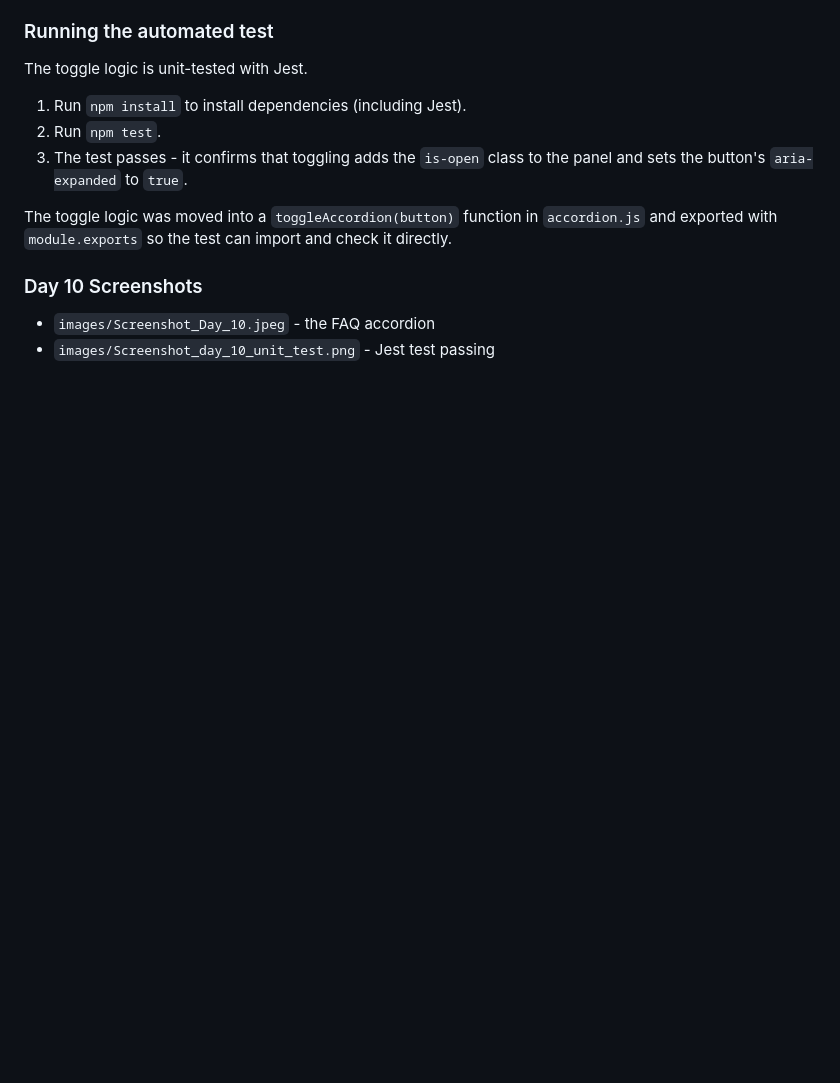
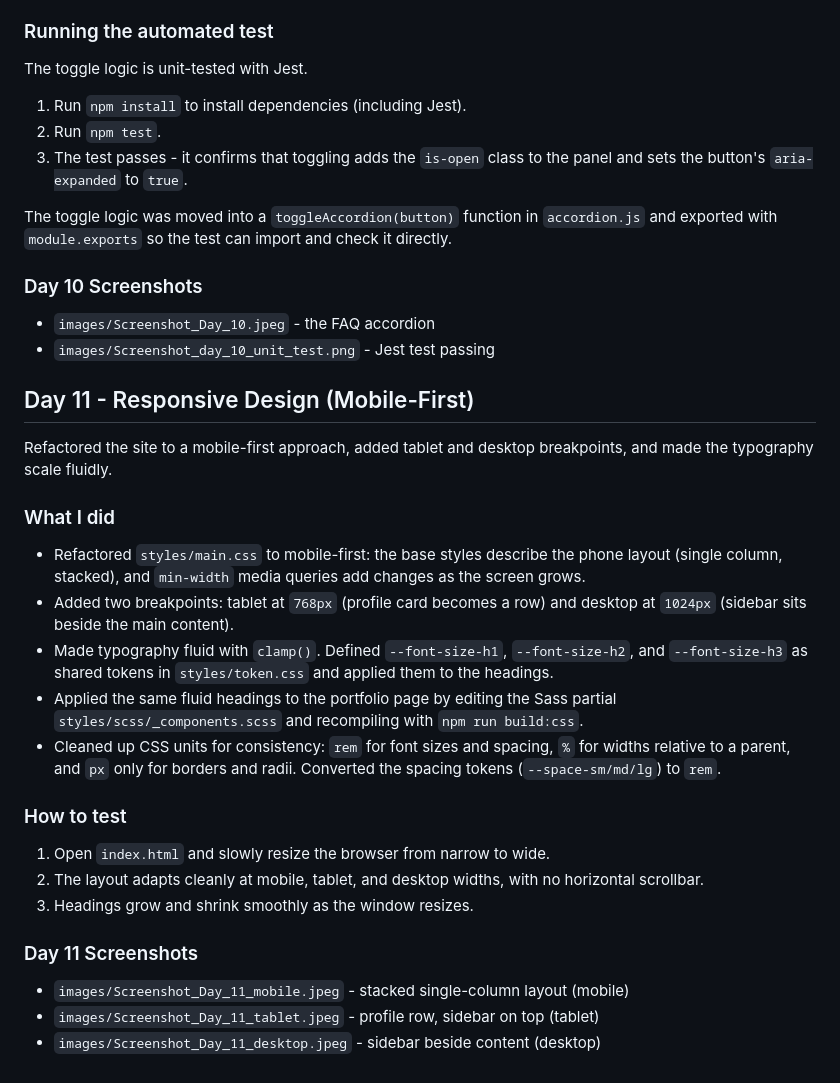
Before and after one commit to Nandana-KR/Bitpixel-learning, a Markdown page: README.md, the part around the change. GitHub-like rendering; blank space fills up the shorter version.

Commit message:
Day 11: add README section for responsive design

```diff
--- a/README.md
+++ b/README.md
@@ -286,3 +286,36 @@ check it directly.
 ### Day 10 Screenshots
 - `images/Screenshot_Day_10.jpeg` - the FAQ accordion
 - `images/Screenshot_day_10_unit_test.png` - Jest test passing
+
+
+## Day 11 - Responsive Design (Mobile-First)
+
+Refactored the site to a mobile-first approach, added tablet and desktop
+breakpoints, and made the typography scale fluidly.
+
+### What I did
+- Refactored `styles/main.css` to mobile-first: the base styles describe the
+  phone layout (single column, stacked), and `min-width` media queries add
+  changes as the screen grows.
+- Added two breakpoints: tablet at `768px` (profile card becomes a row) and
+  desktop at `1024px` (sidebar sits beside the main content).
+- Made typography fluid with `clamp()`. Defined `--font-size-h1`,
+  `--font-size-h2`, and `--font-size-h3` as shared tokens in `styles/token.css`
+  and applied them to the headings.
+- Applied the same fluid headings to the portfolio page by editing the Sass
+  partial `styles/scss/_components.scss` and recompiling with `npm run build:css`.
+- Cleaned up CSS units for consistency: `rem` for font sizes and spacing,
+  `%` for widths relative to a parent, and `px` only for borders and radii.
+  Converted the spacing tokens (`--space-sm/md/lg`) to `rem`.
+
+
+### How to test
+1. Open `index.html` and slowly resize the browser from narrow to wide.
+2. The layout adapts cleanly at mobile, tablet, and desktop widths, with no
+   horizontal scrollbar.
+3. Headings grow and shrink smoothly as the window resizes.
+
+### Day 11 Screenshots
+- `images/Screenshot_Day_11_mobile.jpeg` - stacked single-column layout (mobile)
+- `images/Screenshot_Day_11_tablet.jpeg` - profile row, sidebar on top (tablet)
+- `images/Screenshot_Day_11_desktop.jpeg` - sidebar beside content (desktop)
```
